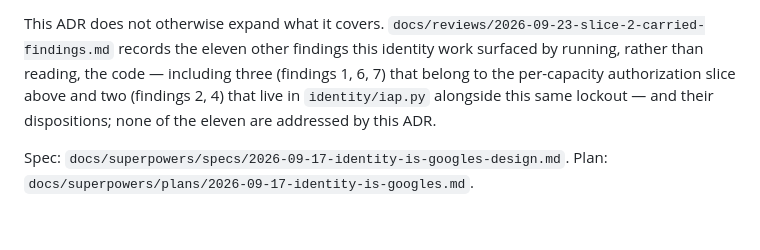
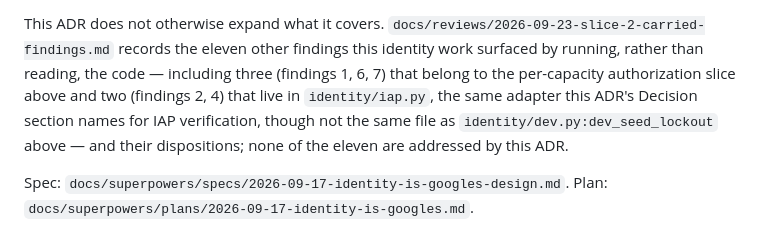
Before and after one commit to spicysauce1955-stack/BOM, a Markdown page: docs/adr/0013-identity-is-delegated.md, the part around the change. Drawn GitHub-style.

Commit message:
fix(docs): clarify which file the dev-seed lockout lives in
ADR-0013's new Consequences paragraph read as if identity/iap.py held
dev_seed_lockout, because it named iap.py "alongside this same lockout"
right after naming identity/dev.py for the lockout itself. Reworded so
the two files are not conflated.

Co-Authored-By: Claude Sonnet 5 <noreply@anthropic.com>

```diff
--- a/docs/adr/0013-identity-is-delegated.md
+++ b/docs/adr/0013-identity-is-delegated.md
@@ -153,8 +153,10 @@ This ADR does not otherwise expand what it covers. `docs/reviews/2026-09-23-slic
 records the eleven other findings this identity work surfaced by running,
 rather than reading, the code — including three (findings 1, 6, 7) that
 belong to the per-capacity authorization slice above and two (findings 2, 4)
-that live in `identity/iap.py` alongside this same lockout — and their
-dispositions; none of the eleven are addressed by this ADR.
+that live in `identity/iap.py`, the same adapter this ADR's Decision section
+names for IAP verification, though not the same file as
+`identity/dev.py:dev_seed_lockout` above — and their dispositions; none of
+the eleven are addressed by this ADR.
 
 Spec: `docs/superpowers/specs/2026-09-17-identity-is-googles-design.md`.
 Plan: `docs/superpowers/plans/2026-09-17-identity-is-googles.md`.
```
